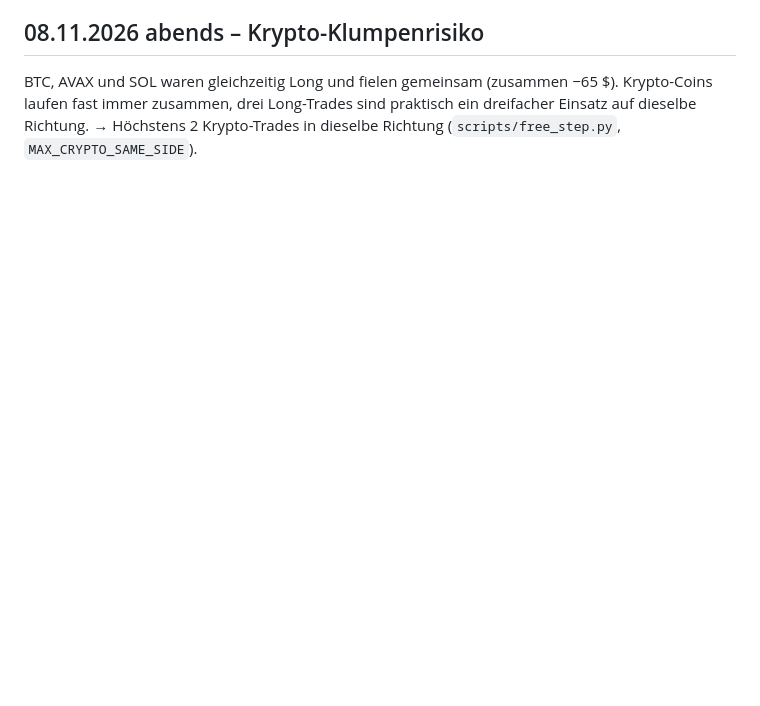
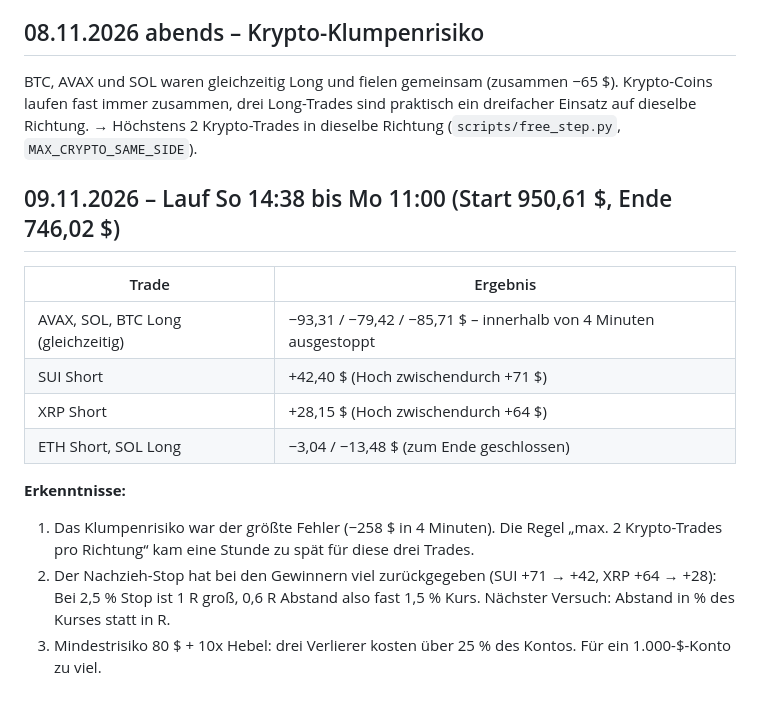
Before and after one commit to cvhfmjr499-svg/Challenge-Bot, a Markdown page: LEARNINGS.md, the part around the change. Rendered like a GitHub page; blank space fills up the shorter version.

Commit message:
Test-Lauf bis Mo 11:00 ausgewertet (Ende 746,02 $), Erkenntnisse in LEARNINGS.md
Co-Authored-By: Claude Opus 5.5 <noreply@anthropic.com>
Claude-Session: https://claude.ai/code/session_01DcrhSwCMQu5nBEAzzCUUZo

```diff
--- a/LEARNINGS.md
+++ b/LEARNINGS.md
@@ -101,3 +101,19 @@ Behoben, mit Test über die Befehlszeile (`test_cli_places_short_order`).
 BTC, AVAX und SOL waren gleichzeitig Long und fielen gemeinsam (zusammen −65 $). Krypto-Coins laufen fast immer zusammen,
 drei Long-Trades sind praktisch ein dreifacher Einsatz auf dieselbe Richtung.
 → Höchstens 2 Krypto-Trades in dieselbe Richtung (`scripts/free_step.py`, `MAX_CRYPTO_SAME_SIDE`).
+
+## 09.11.2026 – Lauf So 14:38 bis Mo 11:00 (Start 950,61 $, Ende 746,02 $)
+
+| Trade | Ergebnis |
+|---|---|
+| AVAX, SOL, BTC Long (gleichzeitig) | −93,31 / −79,42 / −85,71 $ – innerhalb von 4 Minuten ausgestoppt |
+| SUI Short | +42,40 $ (Hoch zwischendurch +71 $) |
+| XRP Short | +28,15 $ (Hoch zwischendurch +64 $) |
+| ETH Short, SOL Long | −3,04 / −13,48 $ (zum Ende geschlossen) |
+
+**Erkenntnisse:**
+1. Das Klumpenrisiko war der größte Fehler (−258 $ in 4 Minuten). Die Regel „max. 2 Krypto-Trades pro Richtung“ kam
+   eine Stunde zu spät für diese drei Trades.
+2. Der Nachzieh-Stop hat bei den Gewinnern viel zurückgegeben (SUI +71 → +42, XRP +64 → +28): Bei 2,5 % Stop ist
+   1 R groß, 0,6 R Abstand also fast 1,5 % Kurs. Nächster Versuch: Abstand in % des Kurses statt in R.
+3. Mindestrisiko 80 $ + 10x Hebel: drei Verlierer kosten über 25 % des Kontos. Für ein 1.000-$-Konto zu viel.
```
